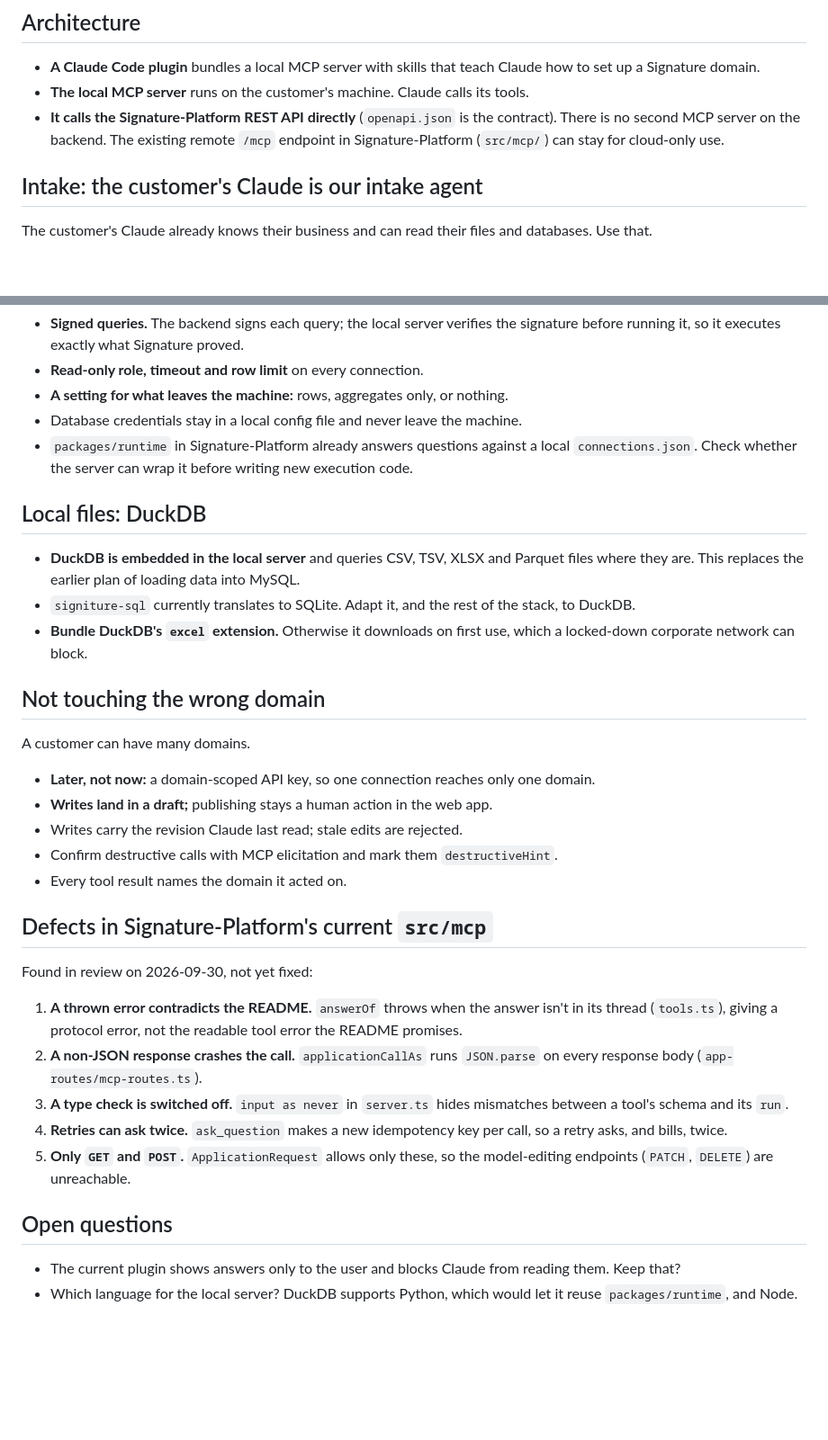
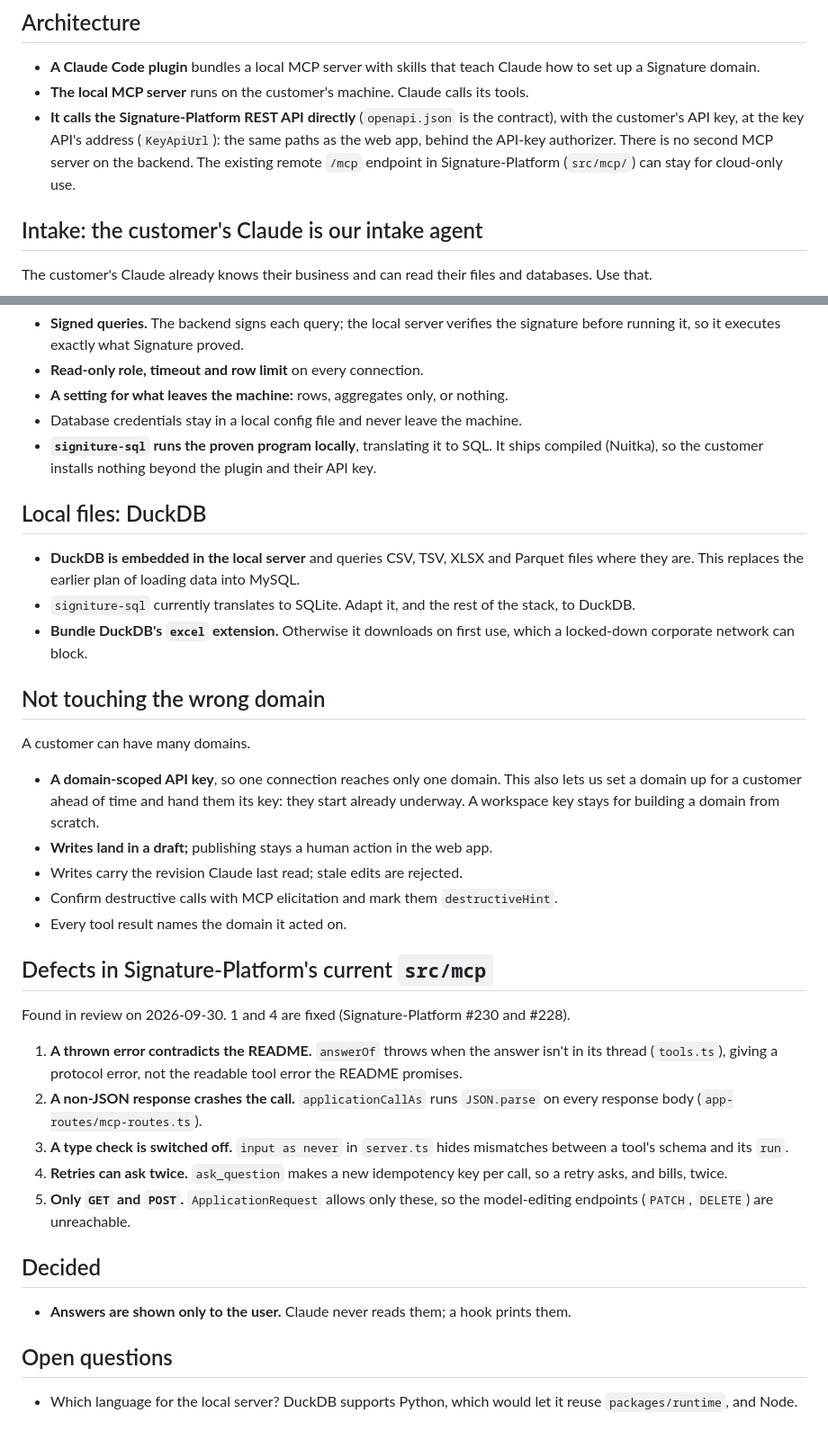
Before and after one commit to proof-tldr/signature-plugin, a Markdown page: docs/vision.md, 2 parts joined by grey strips. Shown at 90% size. Drawn GitHub-style; blank space fills up the shorter version.

Commit message:
docs(vision): record the key API, domain keys, signiture-sql and answers-to-user decisions

```diff
--- a/docs/vision.md
+++ b/docs/vision.md
@@ -16,9 +16,11 @@ rebuilt from scratch around it, replacing the current remote-only version.
 - **A Claude Code plugin** bundles a local MCP server with skills that teach Claude how to
   set up a Signature domain.
 - **The local MCP server** runs on the customer's machine. Claude calls its tools.
-- **It calls the Signature-Platform REST API directly** (`openapi.json` is the contract). There
-  is no second MCP server on the backend. The existing remote `/mcp` endpoint in
-  Signature-Platform (`src/mcp/`) can stay for cloud-only use.
+- **It calls the Signature-Platform REST API directly** (`openapi.json` is the contract), with
+  the customer's API key, at the key API's address (`KeyApiUrl`): the same paths as the web
+  app, behind the API-key authorizer. There is no second MCP server on the backend. The
+  existing remote `/mcp` endpoint in Signature-Platform (`src/mcp/`) can stay for cloud-only
+  use.
 
 ## Intake: the customer's Claude is our intake agent
 
@@ -59,8 +61,8 @@ Claude sees a question in and an answer out, never the query.
 - **Read-only role, timeout and row limit** on every connection.
 - **A setting for what leaves the machine:** rows, aggregates only, or nothing.
 - Database credentials stay in a local config file and never leave the machine.
-- `packages/runtime` in Signature-Platform already answers questions against a local
-  `connections.json`. Check whether the server can wrap it before writing new execution code.
+- **`signiture-sql` runs the proven program locally**, translating it to SQL. It ships compiled
+  (Nuitka), so the customer installs nothing beyond the plugin and their API key.
 
 ## Local files: DuckDB
 
@@ -75,7 +77,9 @@ Claude sees a question in and an answer out, never the query.
 
 A customer can have many domains.
 
-- **Later, not now:** a domain-scoped API key, so one connection reaches only one domain.
+- **A domain-scoped API key**, so one connection reaches only one domain. This also lets us set
+  a domain up for a customer ahead of time and hand them its key: they start already underway.
+  A workspace key stays for building a domain from scratch.
 - **Writes land in a draft;** publishing stays a human action in the web app.
 - Writes carry the revision Claude last read; stale edits are rejected.
 - Confirm destructive calls with MCP elicitation and mark them `destructiveHint`.
@@ -83,7 +87,7 @@ A customer can have many domains.
 
 ## Defects in Signature-Platform's current `src/mcp`
 
-Found in review on 2026-09-30, not yet fixed:
+Found in review on 2026-09-30. 1 and 4 are fixed (Signature-Platform #230 and #228).
 
 1. **A thrown error contradicts the README.** `answerOf` throws when the answer isn't in its
    thread (`tools.ts`), giving a protocol error, not the readable tool error the README
@@ -97,9 +101,11 @@ Found in review on 2026-09-30, not yet fixed:
 5. **Only `GET` and `POST`.** `ApplicationRequest` allows only these, so the model-editing
    endpoints (`PATCH`, `DELETE`) are unreachable.
 
+## Decided
+
+- **Answers are shown only to the user.** Claude never reads them; a hook prints them.
+
 ## Open questions
 
-- The current plugin shows answers only to the user and blocks Claude from reading them.
-  Keep that?
 - Which language for the local server? DuckDB supports Python, which would let it reuse
   `packages/runtime`, and Node.
```
